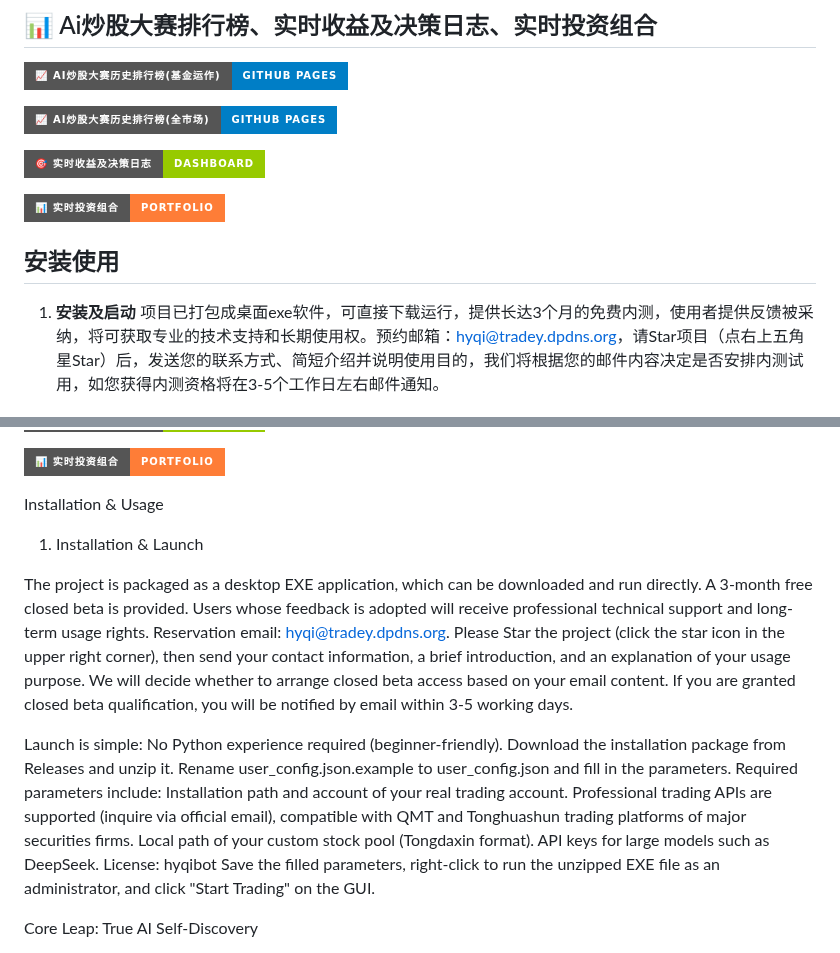
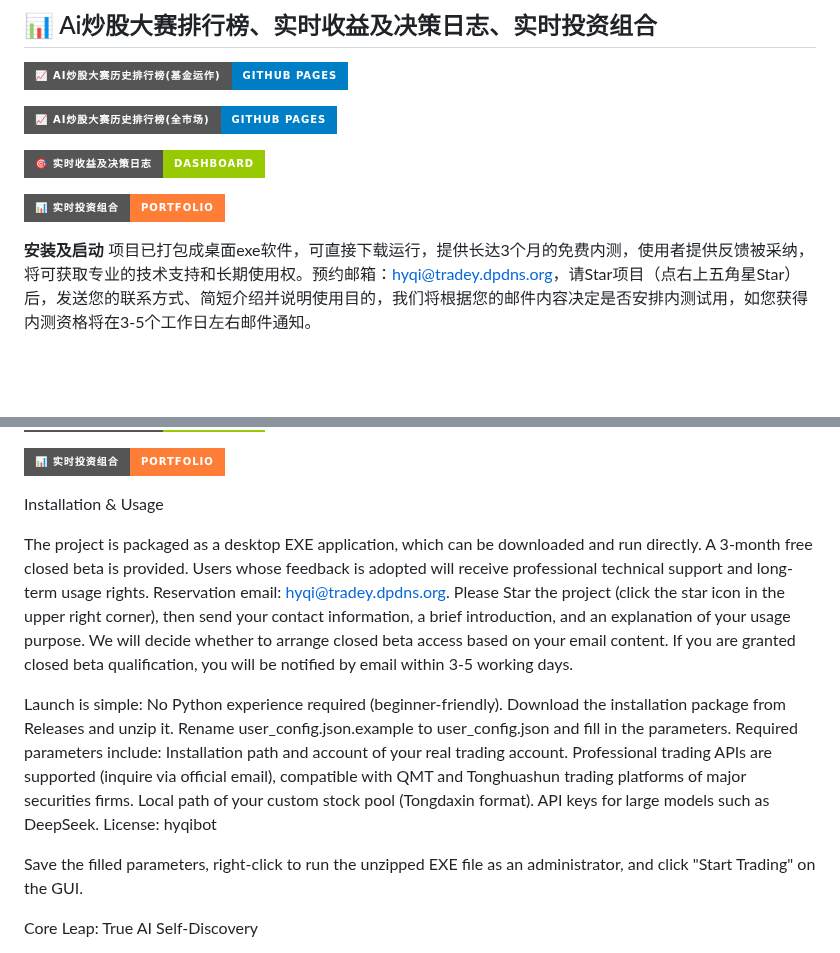
Before and after one commit to hyqibot/A-share-Ai, a Markdown page: README.md, 2 parts joined by grey strips. Drawn GitHub-style; badges without logos; blank space fills up the shorter version.

```diff
--- a/README.md
+++ b/README.md
@@ -44,9 +44,8 @@
 [![实时投资组合](https://img.shields.io/badge/📊_实时投资组合-Portfolio-orange?style=for-the-badge&logo=pie-chart)](https://hyqibot.github.io/A-share-Ai/portfolio.html)
 
 
-## 安装使用
 
-1. **安装及启动**
+**安装及启动**
    项目已打包成桌面exe软件，可直接下载运行，提供长达3个月的免费内测，使用者提供反馈被采纳，将可获取专业的技术支持和长期使用权。预约邮箱：hyqi@tradey.dpdns.org，请Star项目（点右上五角星Star）后，发送您的联系方式、简短介绍并说明使用目的，我们将根据您的邮件内容决定是否安排内测试用，如您获得内测资格将在3-5个工作日左右邮件通知。
 
    启动方法很简单：傻瓜式，无需python基础
@@ -223,7 +223,6 @@ Key Features
 
 
 Installation & Usage
-1. Installation & Launch
 
 The project is packaged as a desktop EXE application, which can be downloaded and run directly. A 3-month free closed beta is provided. Users whose feedback is adopted will receive professional technical support and long-term usage rights. Reservation email: hyqi@tradey.dpdns.org. Please Star the project (click the star icon in the upper right corner), then send your contact information, a brief introduction, and an explanation of your usage purpose. We will decide whether to arrange closed beta access based on your email content. If you are granted closed beta qualification, you will be notified by email within 3-5 working days.
 
@@ -235,6 +234,7 @@ Installation path and account of your real trading account. Professional trading
 Local path of your custom stock pool (Tongdaxin format).
 API keys for large models such as DeepSeek.
 License: hyqibot
+
 Save the filled parameters, right-click to run the unzipped EXE file as an administrator, and click "Start Trading" on the GUI.
 
 
```
Also changed, not shown: other parts of README.md (+40 -1 lines).
